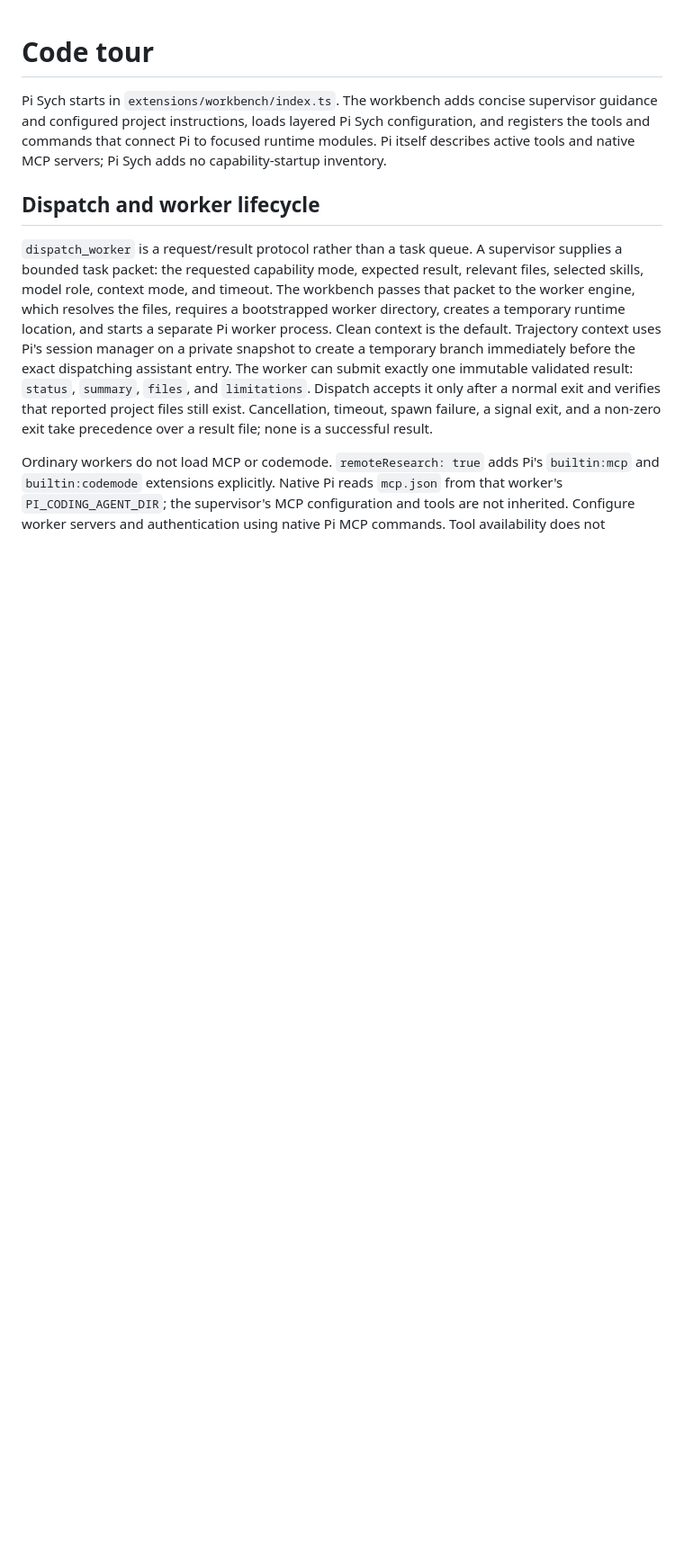
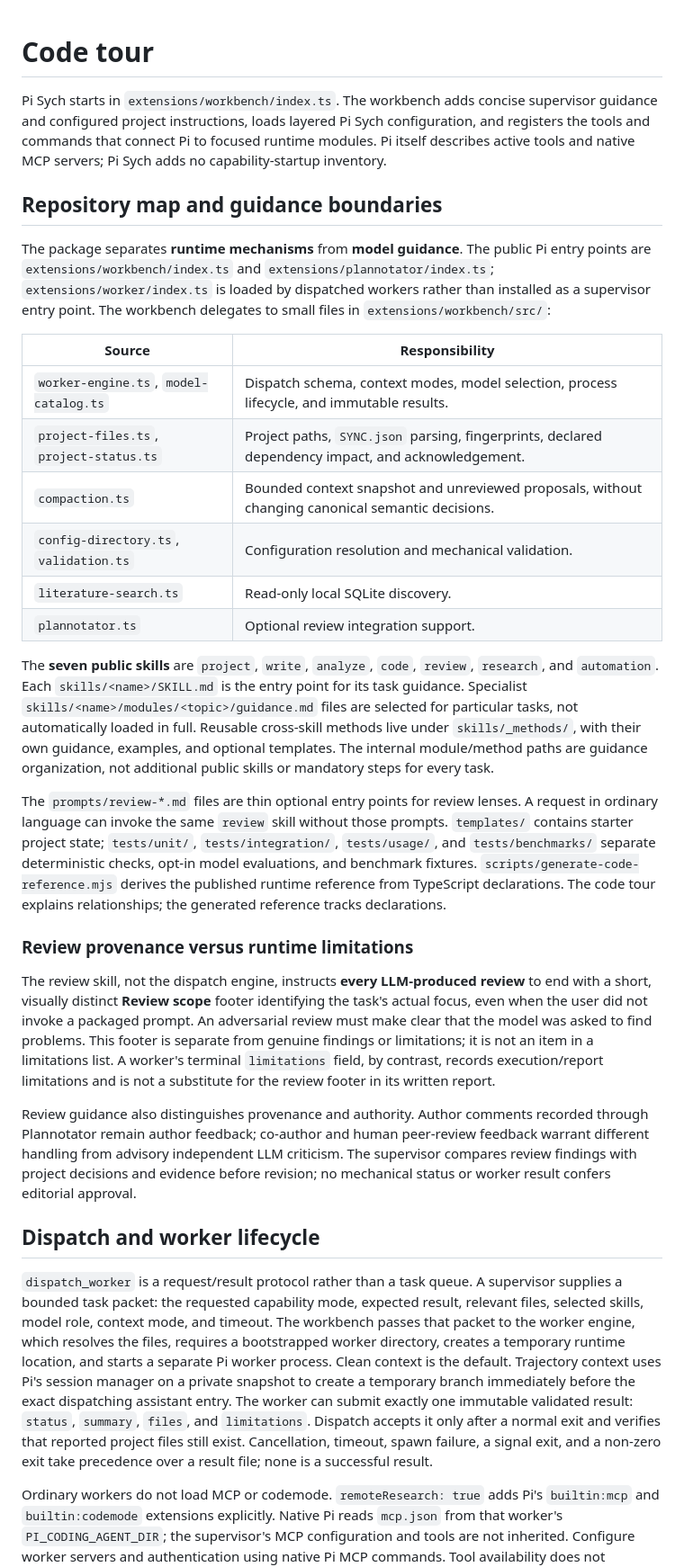
Before and after one commit to Joao-O-Santos/pi-sych, a Markdown page: docs/code-tour.md, the part around the change. Shown at 90% size. Rendered like a GitHub page; blank space fills up the shorter version.

Commit message:
Expand code tour with source map and guidance boundaries

```diff
--- a/docs/code-tour.md
+++ b/docs/code-tour.md
@@ -5,6 +5,63 @@ concise supervisor guidance and configured project instructions, loads
 layered Pi Sych configuration, and registers the tools and commands that
 connect Pi to focused runtime modules. Pi itself describes active tools
 and native MCP servers; Pi Sych adds no capability-startup inventory.
+
+## Repository map and guidance boundaries
+
+The package separates **runtime mechanisms** from **model guidance**.
+The public Pi entry points are `extensions/workbench/index.ts` and
+`extensions/plannotator/index.ts`; `extensions/worker/index.ts` is
+loaded by dispatched workers rather than installed as a supervisor entry
+point. The workbench delegates to small files in
+`extensions/workbench/src/`:
+
+| Source | Responsibility |
+| --- | --- |
+| `worker-engine.ts`, `model-catalog.ts` | Dispatch schema, context modes, model selection, process lifecycle, and immutable results. |
+| `project-files.ts`, `project-status.ts` | Project paths, `SYNC.json` parsing, fingerprints, declared dependency impact, and acknowledgement. |
+| `compaction.ts` | Bounded context snapshot and unreviewed proposals, without changing canonical semantic decisions. |
+| `config-directory.ts`, `validation.ts` | Configuration resolution and mechanical validation. |
+| `literature-search.ts` | Read-only local SQLite discovery. |
+| `plannotator.ts` | Optional review integration support. |
+
+The **seven public skills** are `project`, `write`, `analyze`,
+`code`, `review`, `research`, and `automation`. Each
+`skills/<name>/SKILL.md` is the entry point for its task guidance.
+Specialist `skills/<name>/modules/<topic>/guidance.md` files are
+selected for particular tasks, not automatically loaded in full.
+Reusable cross-skill methods live under `skills/_methods/`, with
+their own guidance, examples, and optional templates. The internal
+module/method paths are guidance organization, not additional public
+skills or mandatory steps for every task.
+
+The `prompts/review-*.md` files are thin optional entry points for
+review lenses. A request in ordinary language can invoke the same
+`review` skill without those prompts. `templates/` contains starter
+project state; `tests/unit/`, `tests/integration/`,
+`tests/usage/`, and `tests/benchmarks/` separate deterministic
+checks, opt-in model evaluations, and benchmark fixtures.
+`scripts/generate-code-reference.mjs` derives the published runtime
+reference from TypeScript declarations. The code tour explains
+relationships; the generated reference tracks declarations.
+
+### Review provenance versus runtime limitations
+
+The review skill, not the dispatch engine, instructs **every
+LLM-produced review** to end with a short, visually distinct
+**Review scope** footer identifying the task's actual focus, even when
+the user did not invoke a packaged prompt. An adversarial review must
+make clear that the model was asked to find problems. This footer is
+separate from genuine findings or limitations; it is not an item in a
+limitations list. A worker's terminal `limitations` field, by
+contrast, records execution/report limitations and is not a substitute
+for the review footer in its written report.
+
+Review guidance also distinguishes provenance and authority. Author
+comments recorded through Plannotator remain author feedback;
+co-author and human peer-review feedback warrant different handling
+from advisory independent LLM criticism. The supervisor compares
+review findings with project decisions and evidence before revision;
+no mechanical status or worker result confers editorial approval.
 
 ## Dispatch and worker lifecycle
 
```
